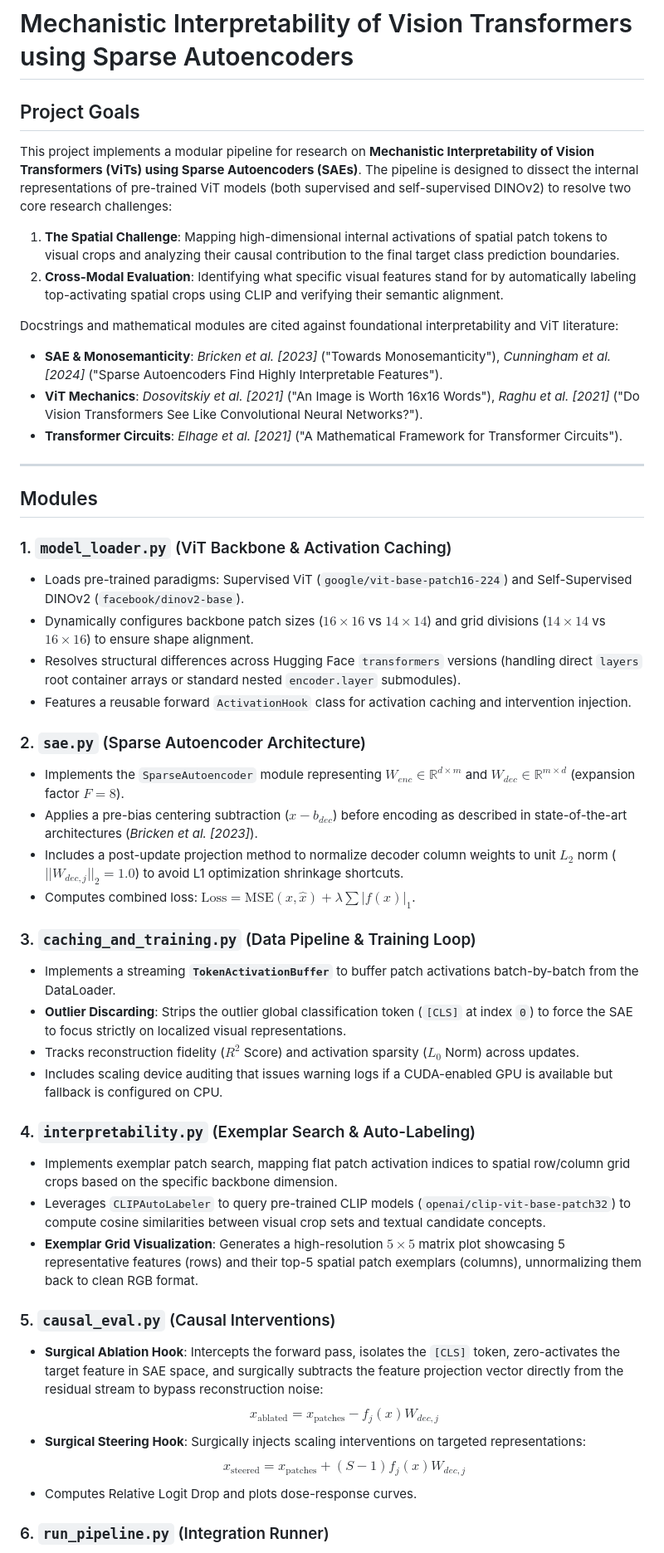
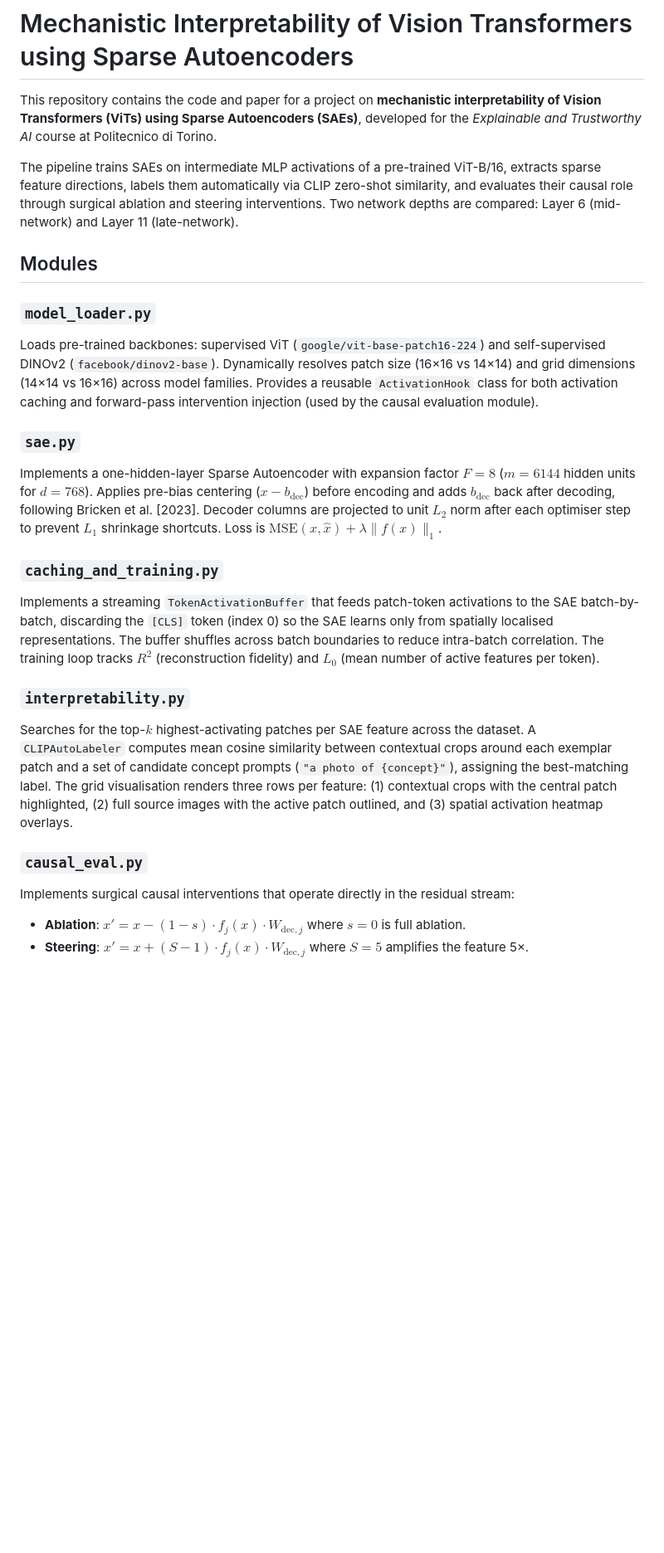
Before and after one commit to MarcoRavaioli/XAI_project_P3, a Markdown page: README.md, the part around one of its changes. Shown at 83% size. Drawn GitHub-style; blank space fills up the shorter version.

```diff
--- a/README.md
+++ b/README.md
@@ -1,56 +1,31 @@
 # Mechanistic Interpretability of Vision Transformers using Sparse Autoencoders
 
-## Project Goals
+This repository contains the code and paper for a project on **mechanistic interpretability of Vision Transformers (ViTs) using Sparse Autoencoders (SAEs)**, developed for the _Explainable and Trustworthy AI_ course at Politecnico di Torino.
 
-This project implements a modular pipeline for research on **Mechanistic Interpretability of Vision Transformers (ViTs) using Sparse Autoencoders (SAEs)**. The pipeline is designed to dissect the internal representations of pre-trained ViT models (both supervised and self-supervised DINOv2) to resolve two core research challenges:
-
-1.  **The Spatial Challenge**: Mapping high-dimensional internal activations of spatial patch tokens to visual crops and analyzing their causal contribution to the final target class prediction boundaries.
-2.  **Cross-Modal Evaluation**: Identifying what specific visual features stand for by automatically labeling top-activating spatial crops using CLIP and verifying their semantic alignment.
-
-Docstrings and mathematical modules are cited against foundational interpretability and ViT literature:
-
-- **SAE & Monosemanticity**: _Bricken et al. [2023]_ ("Towards Monosemanticity"), _Cunningham et al. [2024]_ ("Sparse Autoencoders Find Highly Interpretable Features").
-- **ViT Mechanics**: _Dosovitskiy et al. [2021]_ ("An Image is Worth 16x16 Words"), _Raghu et al. [2021]_ ("Do Vision Transformers See Like Convolutional Neural Networks?").
-- **Transformer Circuits**: _Elhage et al. [2021]_ ("A Mathematical Framework for Transformer Circuits").
-
----
+The pipeline trains SAEs on intermediate MLP activations of a pre-trained ViT-B/16, extracts sparse feature directions, labels them automatically via CLIP zero-shot similarity, and evaluates their causal role through surgical ablation and steering interventions. Two network depths are compared: Layer 6 (mid-network) and Layer 11 (late-network).
 
 ## Modules
 
-### 1. `model_loader.py` (ViT Backbone & Activation Caching)
+### `model_loader.py`
 
-- Loads pre-trained paradigms: Supervised ViT (`google/vit-base-patch16-224`) and Self-Supervised DINOv2 (`facebook/dinov2-base`).
-- Dynamically configures backbone patch sizes ($16\times16$ vs $14\times14$) and grid divisions ($14\times14$ vs $16\times16$) to ensure shape alignment.
-- Resolves structural differences across Hugging Face `transformers` versions (handling direct `layers` root container arrays or standard nested `encoder.layer` submodules).
-- Features a reusable forward `ActivationHook` class for activation caching and intervention injection.
+Loads pre-trained backbones: supervised ViT (`google/vit-base-patch16-224`) and self-supervised DINOv2 (`facebook/dinov2-base`). Dynamically resolves patch size (16×16 vs 14×14) and grid dimensions (14×14 vs 16×16) across model families. Provides a reusable `ActivationHook` class for both activation caching and forward-pass intervention injection (used by the causal evaluation module).
 
-### 2. `sae.py` (Sparse Autoencoder Architecture)
+### `sae.py`
 
-- Implements the `SparseAutoencoder` module representing $W_{enc} \in \mathbb{R}^{d \times m}$ and $W_{dec} \in \mathbb{R}^{m \times d}$ (expansion factor $F=8$).
-- Applies a pre-bias centering subtraction ($x - b_{dec}$) before encoding as described in state-of-the-art architectures (_Bricken et al. [2023]_).
-- Includes a post-update projection method to normalize decoder column weights to unit $L_2$ norm ($||W_{dec, j}||_2 = 1.0$) to avoid L1 optimization shrinkage shortcuts.
-- Computes combined loss: $\text{Loss} = \text{MSE}(x, \hat{x}) + \lambda \sum |f(x)|_1$.
+Implements a one-hidden-layer Sparse Autoencoder with expansion factor $F{=}8$ ($m{=}6144$ hidden units for $d{=}768$). Applies pre-bias centering ($x - b_\text{dec}$) before encoding and adds $b_\text{dec}$ back after decoding, following Bricken et al. [2023]. Decoder columns are projected to unit $L_2$ norm after each optimiser step to prevent $L_1$ shrinkage shortcuts. Loss is $\text{MSE}(x, \hat{x}) + \lambda \|f(x)\|_1$.
 
-### 3. `caching_and_training.py` (Data Pipeline & Training Loop)
+### `caching_and_training.py`
 
-- Implements a streaming **`TokenActivationBuffer`** to buffer patch activations batch-by-batch from the DataLoader.
-- **Outlier Discarding**: Strips the outlier global classification token (`[CLS]` at index `0`) to force the SAE to focus strictly on localized visual representations.
-- Tracks reconstruction fidelity ($R^2$ Score) and activation sparsity ($L_0$ Norm) across updates.
-- Includes scaling device auditing that issues warning logs if a CUDA-enabled GPU is available but fallback is configured on CPU.
+Implements a streaming `TokenActivationBuffer` that feeds patch-token activations to the SAE batch-by-batch, discarding the `[CLS]` token (index 0) so the SAE learns only from spatially localised representations. The buffer shuffles across batch boundaries to reduce intra-batch correlation. The training loop tracks $R^2$ (reconstruction fidelity) and $L_0$ (mean number of active features per token).
 
-### 4. `interpretability.py` (Exemplar Search & Auto-Labeling)
+### `interpretability.py`
 
-- Implements exemplar patch search, mapping flat patch activation indices to spatial row/column grid crops based on the specific backbone dimension.
-- Leverages `CLIPAutoLabeler` to query pre-trained CLIP models (`openai/clip-vit-base-patch32`) to compute cosine similarities between visual crop sets and textual candidate concepts.
-- **Exemplar Grid Visualization**: Generates a high-resolution $5 \times 5$ matrix plot showcasing 5 representative features (rows) and their top-5 spatial patch exemplars (columns), unnormalizing them back to clean RGB format.
+Searches for the top-$k$ highest-activating patches per SAE feature across the dataset. A `CLIPAutoLabeler` computes mean cosine similarity between contextual crops around each exemplar patch and a set of candidate concept prompts (`"a photo of {concept}"`), assigning the best-matching label. The grid visualisation renders three rows per feature: (1) contextual crops with the central patch highlighted, (2) full source images with the active patch outlined, and (3) spatial activation heatmap overlays.
 
-### 5. `causal_eval.py` (Causal Interventions)
+### `causal_eval.py`
 
-- **Surgical Ablation Hook**: Intercepts the forward pass, isolates the `[CLS]` token, zero-activates the target feature in SAE space, and surgically subtracts the feature projection vector directly from the residual stream to bypass reconstruction noise:
-  $$x_{\text{ablated}} = x_{\text{patches}} - f_j(x) W_{dec, j}$$
-- **Surgical Steering Hook**: Surgically injects scaling interventions on targeted representations:
-  $$x_{\text{steered}} = x_{\text{patches}} + (S - 1) f_j(x) W_{dec, j}$$
-- Computes Relative Logit Drop and plots dose-response curves.
+Implements surgical causal interventions that operate directly in the residual stream:
 
-### 6. `run_pipeline.py` (Integration Runner)
+- **Ablation**: $x' = x - (1-s) \cdot f_j(x) \cdot W_{\text{dec},j}$ where $s{=}0$ is full ablation.
+- **Steering**: $x' = x + (S-1) \cdot f_j(x) \cdot W_{\text{dec},j}$ where $S{=}5$ amplifies the feature 5×.
 
```
Also changed, not shown: other parts of README.md (+45 -42 lines).
